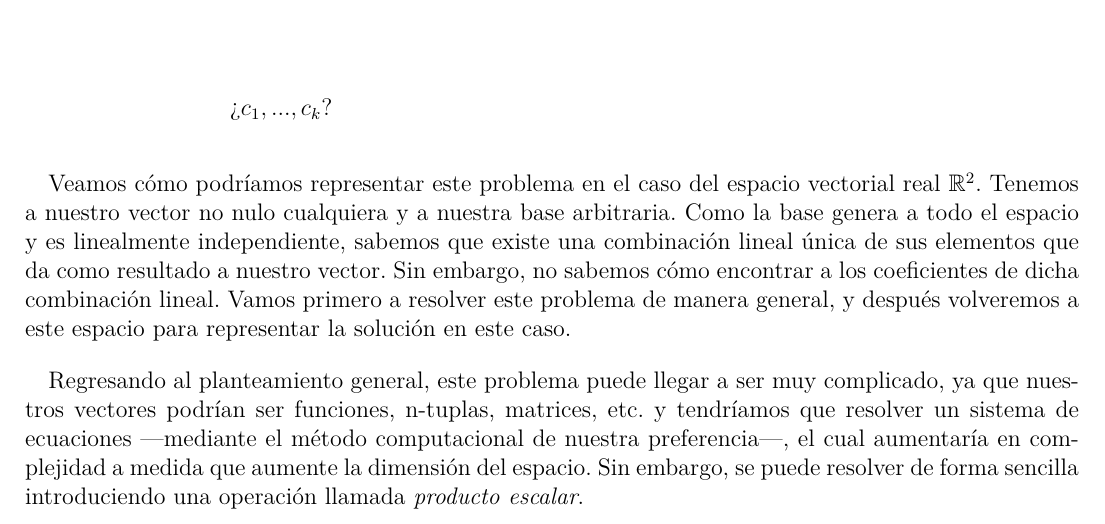
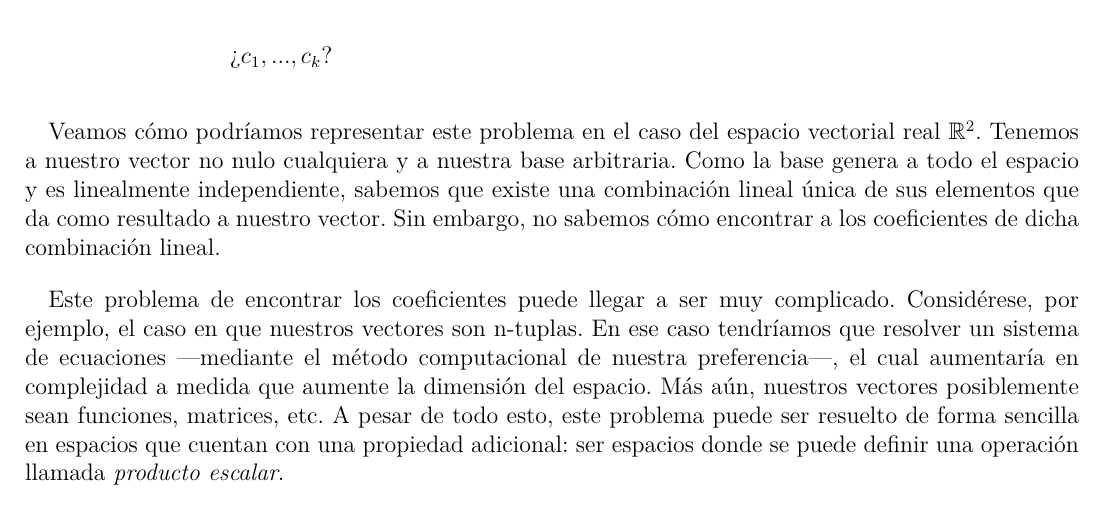
Before and after one commit to animathica/alganim, a LaTeX document (1/Producto_escalar_y_bases_ortogonales.tex): part of page 2 of 10, cut so that both start at the same text. Compiled offline with pdfLaTeX.

Commit message:
Actualización del guión: escena 1, subescena 3
Ahora se presenta primero el problema con n-tuplas, para después mencionar la variedad de objetos que puede ser un vector.
También en la subescena 2 eliminé una oración incompatible con la nueva estructura de este guión.

```diff
--- a/1/Producto_escalar_y_bases_ortogonales.tex
+++ b/1/Producto_escalar_y_bases_ortogonales.tex
@@ -180,10 +180,9 @@ Sabemos que, dados un espacio vectorial de dimensión finita y una base para ese
     & \quad \quad \ \ \text{¿}c_1,...,c_k\text{?} & & & & &
 \end{align*}
 
-Veamos cómo podríamos representar este problema en el caso del espacio vectorial real $\mathbb{R}^2$. Tenemos a nuestro vector no nulo cualquiera y a nuestra base arbitraria. Como la base genera a todo el espacio y es linealmente independiente, sabemos que existe una combinación lineal única de sus elementos que da como resultado a nuestro vector. Sin embargo, no sabemos cómo encontrar a los coeficientes de dicha combinación lineal. Vamos primero a resolver este problema de manera general, y después volveremos a este espacio para representar la solución en este caso.
+Veamos cómo podríamos representar este problema en el caso del espacio vectorial real $\mathbb{R}^2$. Tenemos a nuestro vector no nulo cualquiera y a nuestra base arbitraria. Como la base genera a todo el espacio y es linealmente independiente, sabemos que existe una combinación lineal única de sus elementos que da como resultado a nuestro vector. Sin embargo, no sabemos cómo encontrar a los coeficientes de dicha combinación lineal.
 
-Regresando al planteamiento general, este problema puede llegar a ser muy complicado, ya que nuestros vectores podrían ser funciones, n-tuplas, matrices, etc. y tendríamos que resolver un sistema de ecuaciones \textemdash mediante el método computacional de nuestra preferencia\textemdash, el cual aumentaría en complejidad a medida que aumente la dimensión del espacio. Sin embargo, se puede resolver de forma sencilla introduciendo una operación llamada \emph{producto escalar}.
-
+Este problema de encontrar los coeficientes puede llegar a ser muy complicado. Considérese, por ejemplo, el caso en que nuestros vectores son n-tuplas. En ese caso tendríamos que resolver un sistema de ecuaciones \textemdash mediante el método computacional de nuestra preferencia\textemdash, el cual aumentaría en complejidad a medida que aumente la dimensión del espacio. Más aún, nuestros vectores posiblemente sean funciones, matrices, etc. A pesar de todo esto, este problema puede ser resuelto de forma sencilla en espacios que cuentan con una propiedad adicional: ser espacios donde se puede definir una operación llamada \emph{producto escalar}.
 %%%%%%%%%%%%% SEGUNDA ESCENA %%%%%%%%%%%
 
 \newpage
```
Also changed, not shown: 1/Producto_escalar_y_bases_ortogonales_tex.pdf (added).
